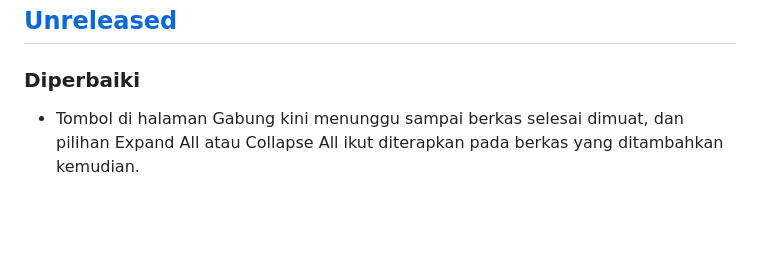
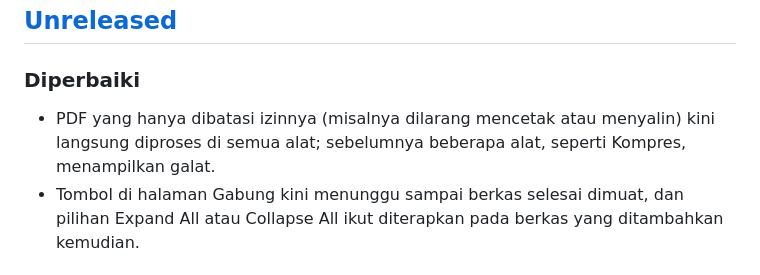
Before and after one commit to danwiraza03/pdf-tools, a Markdown page: CHANGELOG.md, the part around the change. Rendered like a GitHub page; blank space fills up the shorter version.

Commit message:
docs: catat perbaikan pemrosesan PDF dengan pembatasan izin di changelog

```diff
--- a/CHANGELOG.md
+++ b/CHANGELOG.md
@@ -6,6 +6,7 @@ Format mengacu pada [Keep a Changelog](https://keepachangelog.com/id-ID/1.1.0/)
 
 ### Diperbaiki
 
+- PDF yang hanya dibatasi izinnya (misalnya dilarang mencetak atau menyalin) kini langsung diproses di semua alat; sebelumnya beberapa alat, seperti Kompres, menampilkan galat.
 - Tombol di halaman Gabung kini menunggu sampai berkas selesai dimuat, dan pilihan Expand All atau Collapse All ikut diterapkan pada berkas yang ditambahkan kemudian.
 
 ## [1.2.0] - 2026-11-04
```
